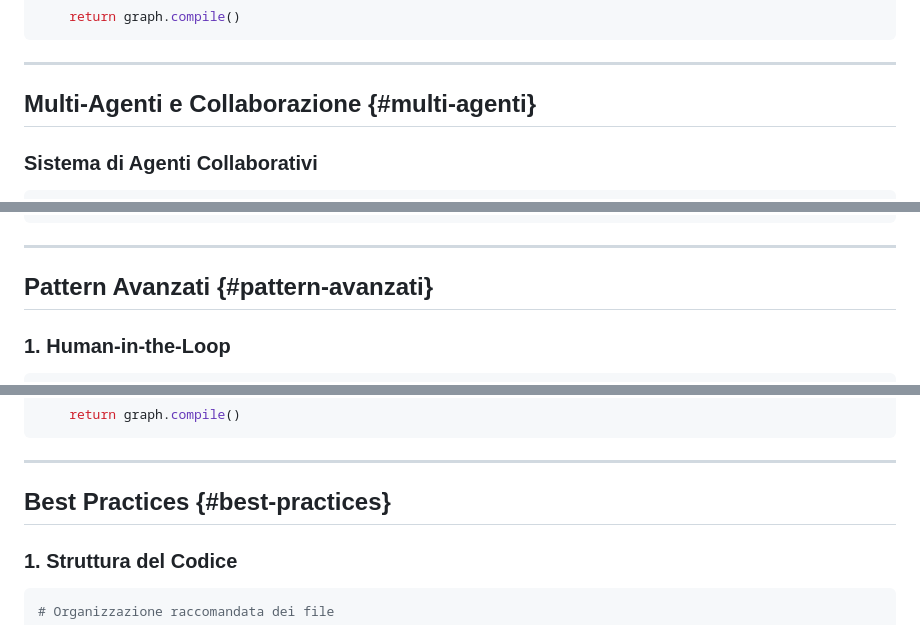
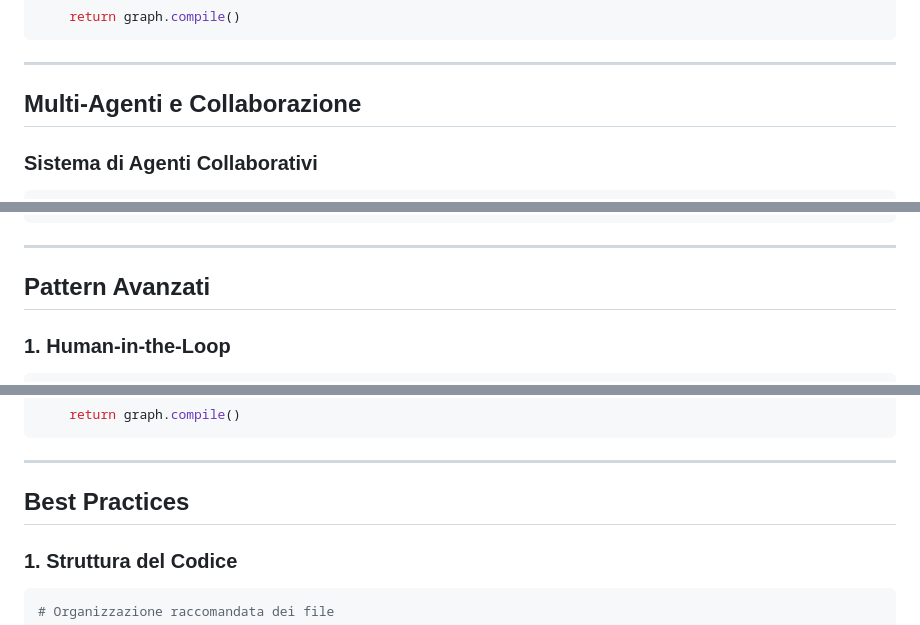
Before and after one commit to AnastasiaBrinati/Hackaton_AnomalyDetection, a Markdown page: AgentAI/LangGraph.md, 3 parts joined by grey strips. Rendered like a GitHub page.

```diff
--- a/AgentAI/LangGraph.md
+++ b/AgentAI/LangGraph.md
@@ -400,7 +400,7 @@ def create_tool_agent():
 
 ---
 
-## Multi-Agenti e Collaborazione {#multi-agenti}
+## Multi-Agenti e Collaborazione
 
 ### Sistema di Agenti Collaborativi
 
@@ -548,7 +548,7 @@ def route_coordinator(state: CoordinatedAgentState) -> str:
 
 ---
 
-## Pattern Avanzati {#pattern-avanzati}
+## Pattern Avanzati
 
 ### 1. Human-in-the-Loop
 
@@ -703,7 +703,7 @@ def create_robust_agent():
 
 ---
 
-## Best Practices {#best-practices}
+## Best Practices
 
 ### 1. Struttura del Codice
 
```
Also changed, not shown: other parts of AgentAI/LangGraph.md (+16 -16 lines).
